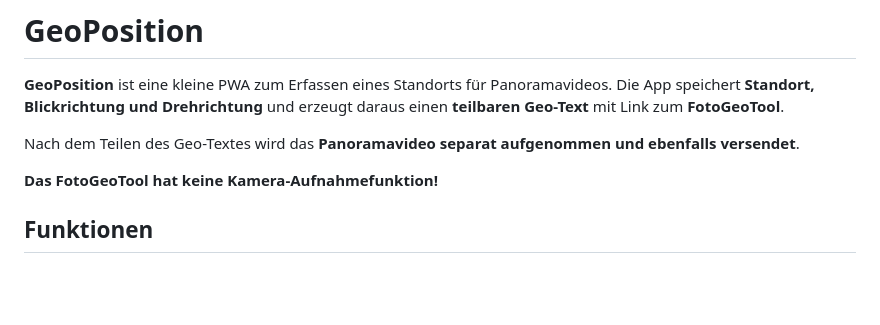
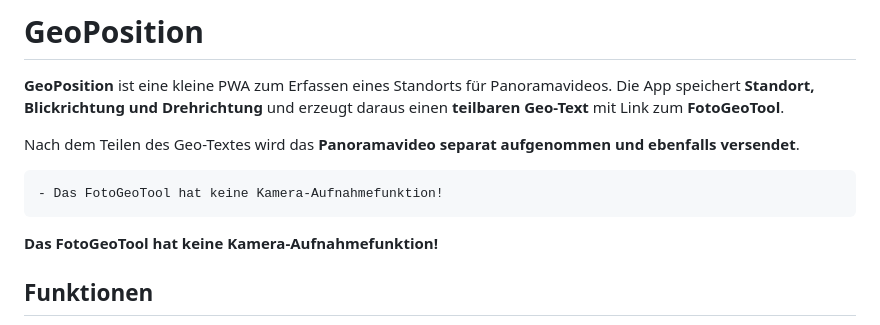
Before and after one commit to gabischatz/geo-position, a Markdown page: README.md, the part around the change. GitHub-like rendering; blank space fills up the shorter version.

````diff
--- a/README.md
+++ b/README.md
@@ -4,6 +4,9 @@
 Die App speichert **Standort, Blickrichtung und Drehrichtung** und erzeugt daraus einen **teilbaren Geo-Text** mit Link zum **FotoGeoTool**.
 
 Nach dem Teilen des Geo-Textes wird das **Panoramavideo separat aufgenommen und ebenfalls versendet**.
+```diff
+- Das FotoGeoTool hat keine Kamera-Aufnahmefunktion!
+```
 
 **<p style="color:red">Das FotoGeoTool hat keine Kamera-Aufnahmefunktion!</p>**
 
````
